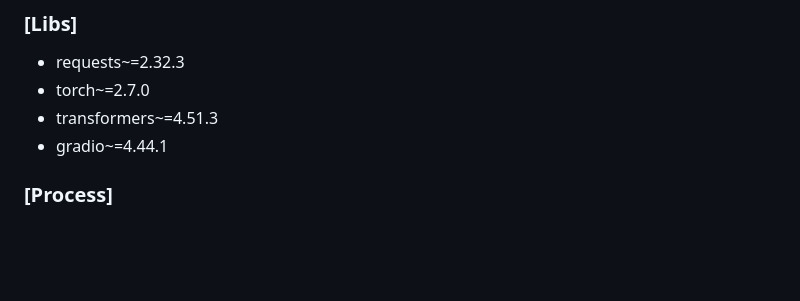
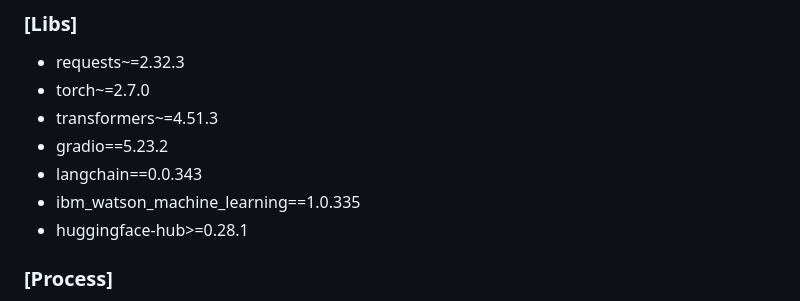
Before and after one commit to yujie-hao/generative-ai-apps-python-IBM, a Markdown page: README.md, the part around the change. GitHub-like rendering; blank space fills up the shorter version.

```diff
--- a/README.md
+++ b/README.md
@@ -159,7 +159,10 @@ https://huggingface.co/spaces/CogitativePanda/generative-AI-powered-meeting-assi
 - requests~=2.32.3
 - torch~=2.7.0
 - transformers~=4.51.3
-- gradio~=4.44.1
+- gradio==5.23.2
+- langchain==0.0.343
+- ibm_watson_machine_learning==1.0.335
+- huggingface-hub>=0.28.1
 
 ### [Process]
 - Speech-to-Text conversion: Utilize OpenAI's Whisper technology to convert meeting audio recordings into text, accurately.
```
